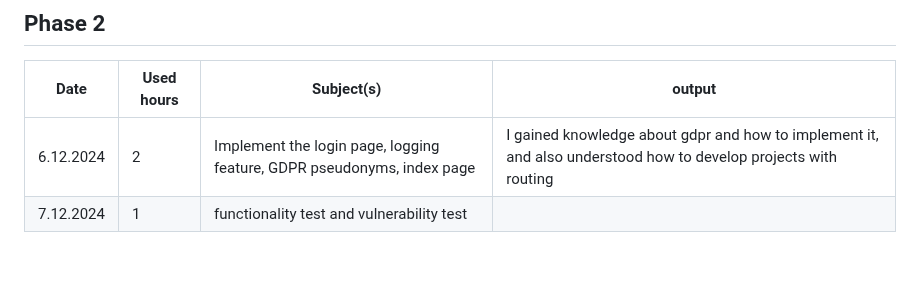
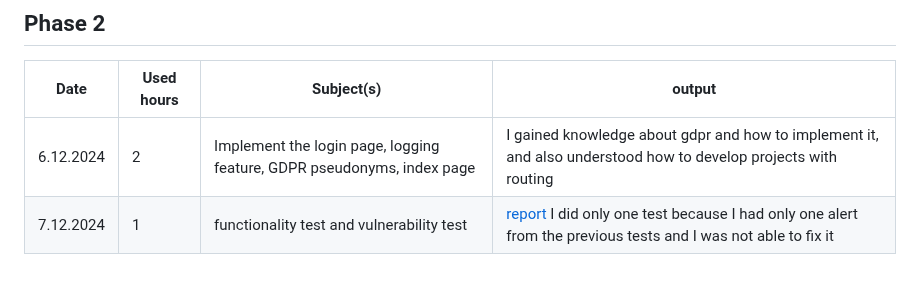
Before and after one commit to didenko-serhii/booking-system-project, a Markdown page: README.md, the part around the change. Drawn GitHub-style.

```diff
--- a/README.md
+++ b/README.md
@@ -16,4 +16,4 @@ deno task start
 | Date      | Used hours | Subject(s)                                                             | output                                                                                                          |
 | --------- | ---------- | ---------------------------------------------------------------------- | --------------------------------------------------------------------------------------------------------------- |
 | 6.12.2024 | 2          | Implement the login page, logging feature, GDPR pseudonyms, index page | I gained knowledge about gdpr and how to implement it, and also understood how to develop projects with routing |
-| 7.12.2024 | 1          | functionality test and vulnerability test                              |                                                                                                                 |
+| 7.12.2024 | 1          | functionality test and vulnerability test                              | [report](https://github.com/didenko-serhii/booking-system-project/blob/main/tests/Phase%202/2024-12-07-ZAP-Report-.md) I did only one test because I had only one alert from the previous tests and I was not able to fix it|
```
